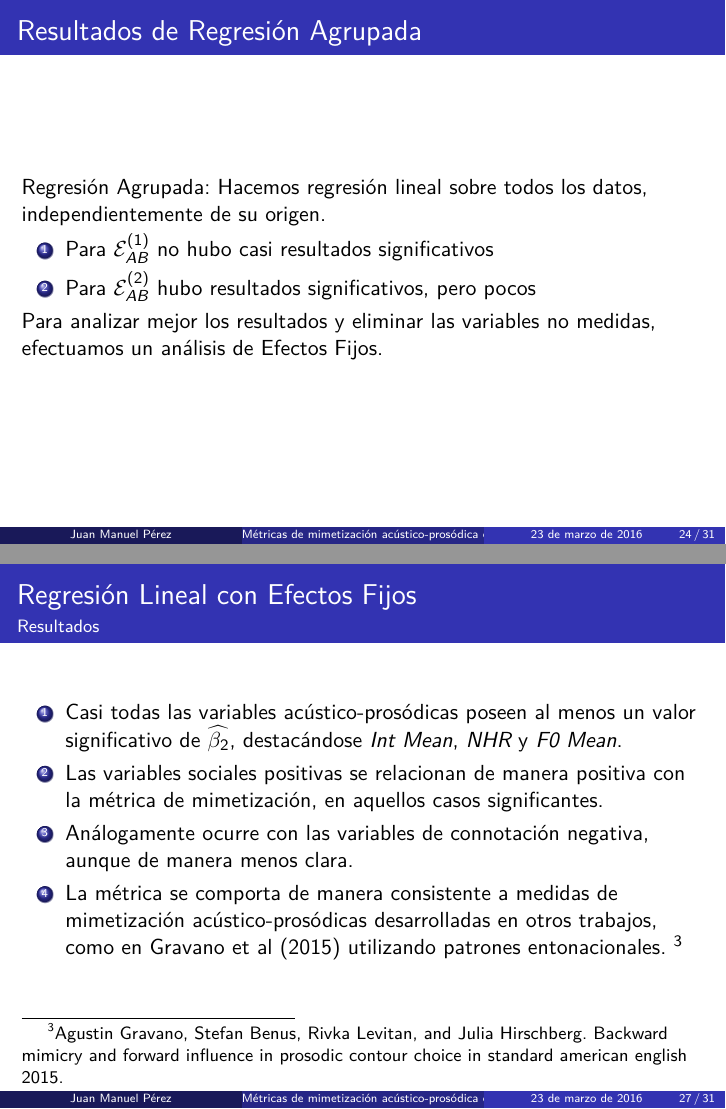
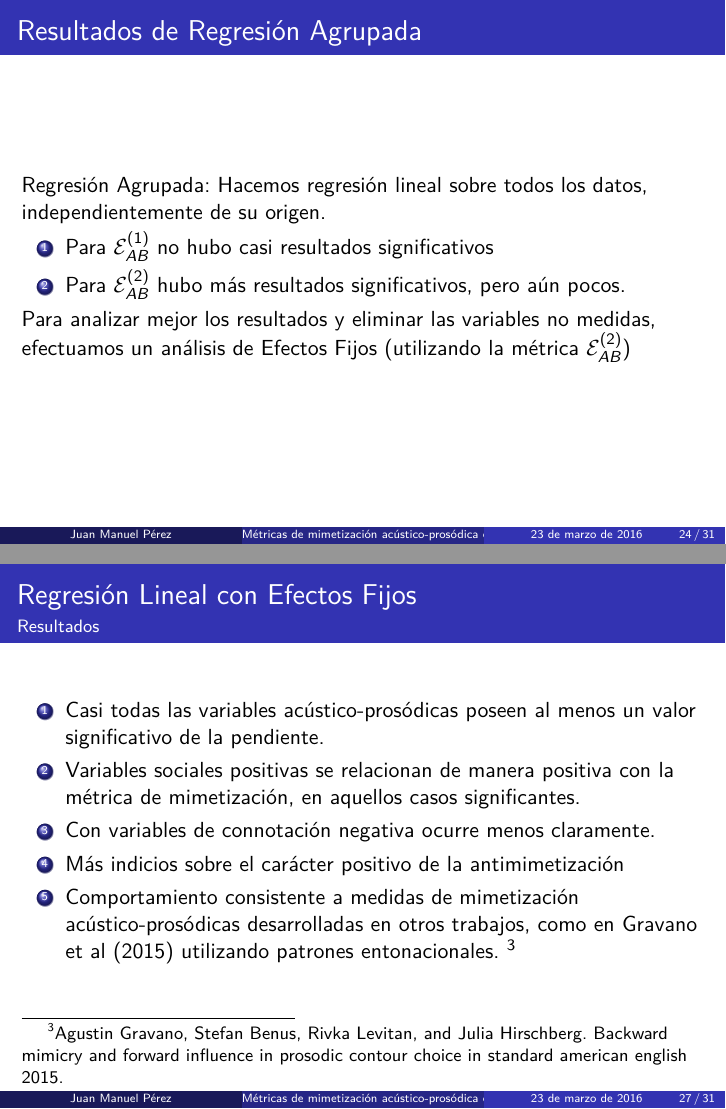
Before and after one commit to luquesky/tesis, LaTeX slides (latex/src/presentacion.tex, which reads latex/src/presentacion/resultados.tex): pages 24 and 27 of 31, joined at a grey line. Compiled offline with pdfLaTeX.

Commit message:
LAST FINAL FIXES

```diff
--- a/latex/src/presentacion/resultados.tex
+++ b/latex/src/presentacion/resultados.tex
@@ -5,10 +5,10 @@
 
   \begin{enumerate}
     \item Para $\fwentrainment{AB}^{(1)}$ no hubo casi resultados significativos
-    \item Para $\fwentrainment{AB}^{(2)}$ hubo resultados significativos, pero pocos
+    \item Para $\fwentrainment{AB}^{(2)}$ hubo más resultados significativos, pero aún pocos.
   \end{enumerate}
 
-  Para analizar mejor los resultados y eliminar las variables no medidas, efectuamos un análisis de Efectos Fijos.
+  Para analizar mejor los resultados y eliminar las variables no medidas, efectuamos un análisis de Efectos Fijos (utilizando la métrica $\fwentrainment{AB}^{(2)}$)
 \end{frame}
 
 \begin{frame}
@@ -45,9 +45,10 @@ Tabla que resume los resultados significativos del análisis con efectos fijos.
 \frametitle{Regresión Lineal con Efectos Fijos}
 \framesubtitle{Resultados}
 \begin{enumerate}
-  \item Casi todas las variables \ap poseen al menos un valor significativo de $\estslope$, destacándose \ENGMEAN, \NOISETOHARMONICS y \FOMEAN.
-  \item Las variables sociales positivas se relacionan de manera positiva con la métrica de mimetización, en aquellos casos significantes.
-  \item Análogamente ocurre con las variables de connotación negativa, aunque de manera menos clara.
-  \item La métrica se comporta de manera consistente a medidas de mimetización acústico-prosódicas desarrolladas en otros trabajos, como en Gravano et al (2015) utilizando patrones entonacionales. \footnote{Agustin Gravano, Stefan Benus, Rivka Levitan, and Julia Hirschberg. Backward mimicry and forward influence in prosodic contour choice in standard american english 2015.}
+  \item Casi todas las variables \ap poseen al menos un valor significativo de la pendiente.
+  \item Variables sociales positivas se relacionan de manera positiva con la métrica de mimetización, en aquellos casos significantes.
+  \item Con variables de connotación negativa ocurre menos claramente.
+  \item Más indicios sobre el carácter positivo de la antimimetización
+  \item Comportamiento consistente a medidas de mimetización acústico-prosódicas desarrolladas en otros trabajos, como en Gravano et al (2015) utilizando patrones entonacionales. \footnote{Agustin Gravano, Stefan Benus, Rivka Levitan, and Julia Hirschberg. Backward mimicry and forward influence in prosodic contour choice in standard american english 2015.}
 \end{enumerate}
 \end{frame}
```
Also changed, not shown: latex/presentacion.pdf, latex/tesis.pdf.
